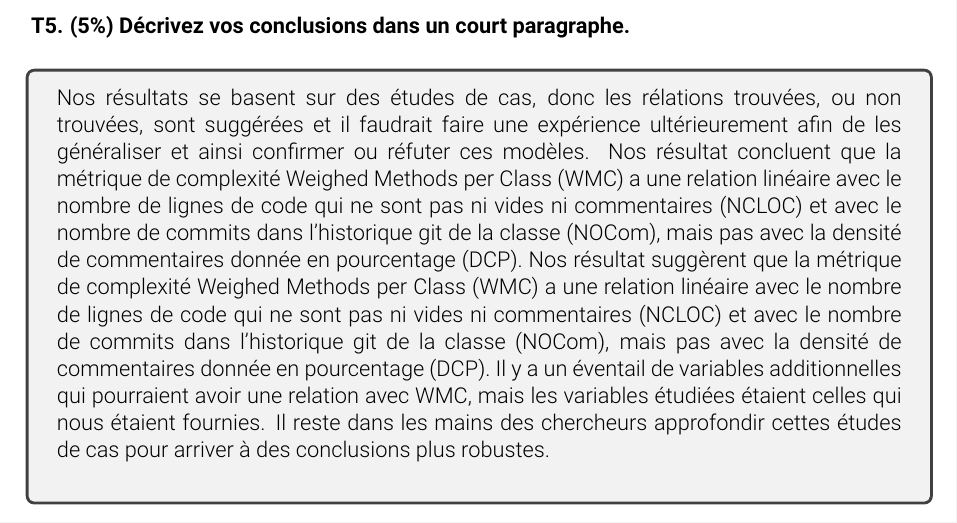
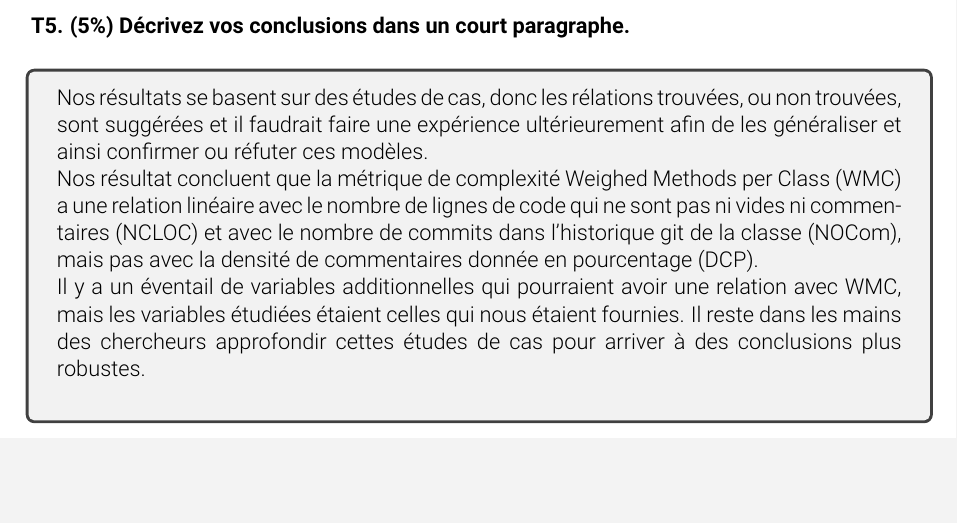
Before and after one commit to ZoeWang0505/IFT3913Devoir2, a LaTeX document (IFT3913DEVOIR2.tex): part of page 7 of 7, cut so that both start at the same text, the shorter picture padded with empty space. Compiled offline with pdfLaTeX.

Commit message:
delete sentence duplicated.

```diff
--- a/IFT3913DEVOIR2.tex
+++ b/IFT3913DEVOIR2.tex
@@ -208,7 +208,20 @@ informations pertinentes et décrivez les distributions.}
    }
 
    \answer{
-      Nos résultats se basent sur des études de cas, donc les rélations trouvées, ou non trouvées, sont suggérées et il faudrait faire une expérience ultérieurement afin de les généraliser et ainsi confirmer ou réfuter ces modèles. Nos résultat concluent que la métrique de complexité Weighed Methods per Class (WMC) a une relation linéaire avec le  nombre de lignes de code qui ne sont pas ni vides ni commentaires (NCLOC) et avec le nombre de commits dans l’historique git de la classe (NOCom), mais pas avec la densité de commentaires donnée en pourcentage (DCP). Nos résultat suggèrent que la métrique de complexité Weighed Methods per Class (WMC) a une relation linéaire avec le  nombre de lignes de code qui ne sont pas ni vides ni commentaires (NCLOC) et avec le nombre de commits dans l’historique git de la classe (NOCom), mais pas avec la densité de commentaires donnée en pourcentage (DCP). Il y a un éventail de variables additionnelles qui pourraient avoir une relation avec WMC, mais les variables étudiées étaient celles qui nous étaient fournies. Il reste dans les mains des chercheurs approfondir cettes études de cas pour arriver à des conclusions plus robustes. \\
+      Nos résultats se basent sur des études de cas, donc les rélations trouvées,
+      ou non trouvées, sont suggérées et il faudrait faire une expérience
+      ultérieurement afin de les généraliser et ainsi confirmer ou réfuter ces modèles.\\
+       Nos résultat concluent que la métrique de complexité Weighed Methods per Class (WMC)
+        a une relation linéaire avec le  nombre de lignes de code qui ne sont pas ni
+        vides ni commentaires (NCLOC) et avec le nombre de commits dans
+        l’historique git de la classe (NOCom), mais pas avec la densité de
+        commentaires donnée en pourcentage (DCP).
+
+         Il y a un éventail de variables additionnelles qui pourraient
+         avoir une relation avec WMC, mais les variables étudiées étaient
+         celles qui nous étaient fournies.
+         Il reste dans les mains des chercheurs approfondir cettes
+         études de cas pour arriver à des conclusions plus robustes. \\
    }
 \end{question}
 
```
